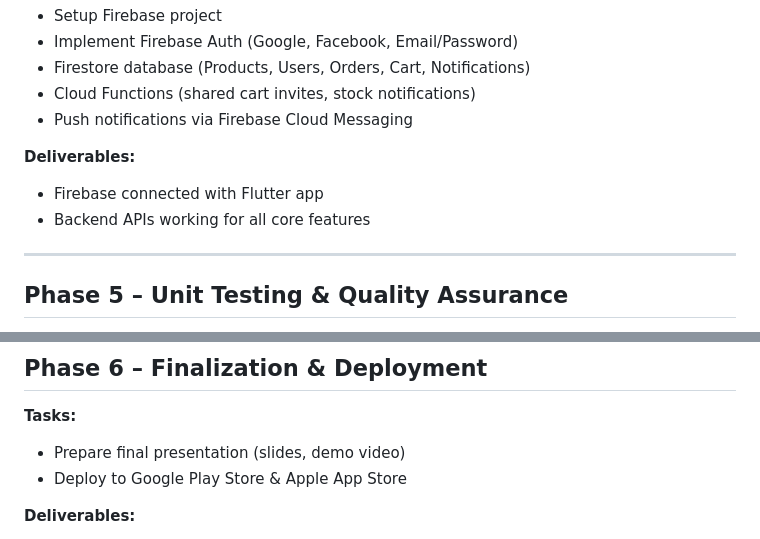
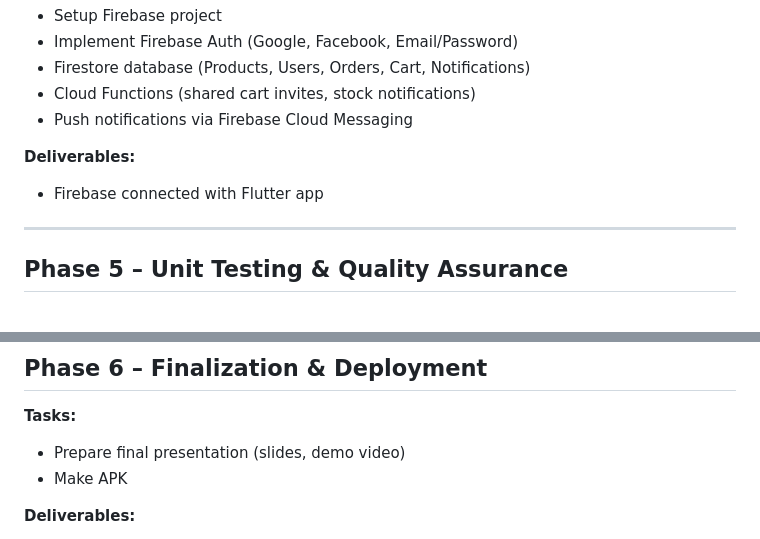
Before and after one commit to FarhaAhmed21/Decora, a Markdown page: README.md, 2 parts joined by grey strips. Drawn GitHub-style.

```diff
--- a/README.md
+++ b/README.md
@@ -107,7 +105,6 @@ Decora aims to bridge the gap between **digital browsing and real-life home styl
 
 **Deliverables:**
 - Firebase connected with Flutter app
-- Backend APIs working for all core features
 
 ---
 
@@ -126,7 +123,7 @@ Decora aims to bridge the gap between **digital browsing and real-life home styl
 ## **Phase 6 – Finalization & Deployment**
 **Tasks:**
 - Prepare final presentation (slides, demo video)
-- Deploy to Google Play Store & Apple App Store
+- Make APK
 
 **Deliverables:**
 - Final presentation deck
```
Also changed, not shown: other parts of README.md (+8 -23 lines).
